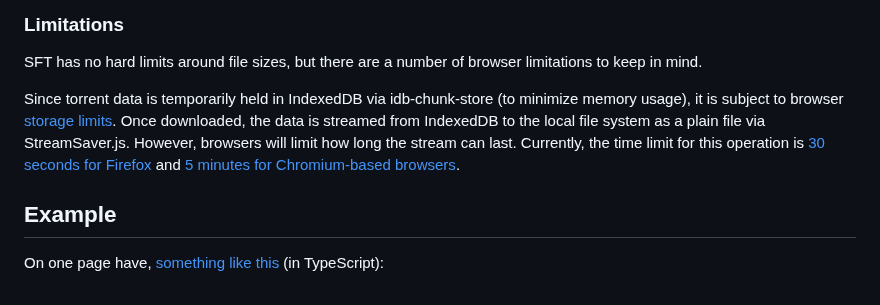
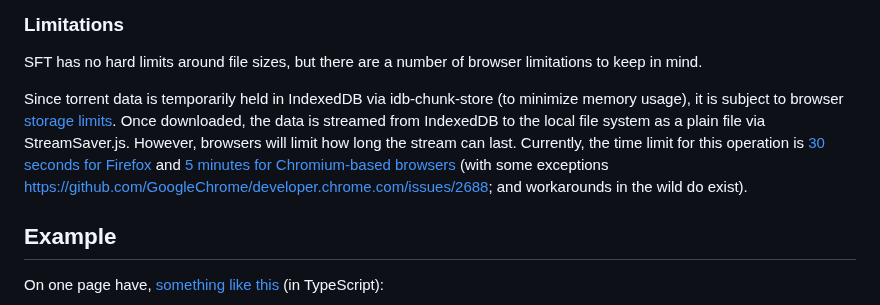
Before and after one commit to jeremyckahn/secure-file-transfer, a Markdown page: README.md, the part around the change. Rendered like a GitHub page.

Commit message:
ServiceWorker 5 min. lifecycle has exceptions
Document vendor exceptions, workarounds exist in the wild.

Fixes https://github.com/jeremyckahn/secure-file-transfer/issues/2

```diff
--- a/README.md
+++ b/README.md
@@ -29,7 +29,7 @@ By default, WebTorrent stores torrents in system memory. This is also not suitab
 
 SFT has no hard limits around file sizes, but there are a number of browser limitations to keep in mind.
 
-Since torrent data is temporarily held in IndexedDB via idb-chunk-store (to minimize memory usage), it is subject to browser [storage limits](https://developer.mozilla.org/en-US/docs/Web/API/IndexedDB_API/Browser_storage_limits_and_eviction_criteria#storage_limits). Once downloaded, the data is streamed from IndexedDB to the local file system as a plain file via StreamSaver.js. However, browsers will limit how long the stream can last. Currently, the time limit for this operation is [30 seconds for Firefox](https://github.com/jimmywarting/StreamSaver.js/issues/292) and [5 minutes for Chromium-based browsers](https://github.com/jimmywarting/StreamSaver.js#best-practice).
+Since torrent data is temporarily held in IndexedDB via idb-chunk-store (to minimize memory usage), it is subject to browser [storage limits](https://developer.mozilla.org/en-US/docs/Web/API/IndexedDB_API/Browser_storage_limits_and_eviction_criteria#storage_limits). Once downloaded, the data is streamed from IndexedDB to the local file system as a plain file via StreamSaver.js. However, browsers will limit how long the stream can last. Currently, the time limit for this operation is [30 seconds for Firefox](https://github.com/jimmywarting/StreamSaver.js/issues/292) and [5 minutes for Chromium-based browsers](https://github.com/jimmywarting/StreamSaver.js#best-practice) (with some exceptions https://github.com/GoogleChrome/developer.chrome.com/issues/2688; and workarounds in the wild do exist).
 
 ## Example
 
```
